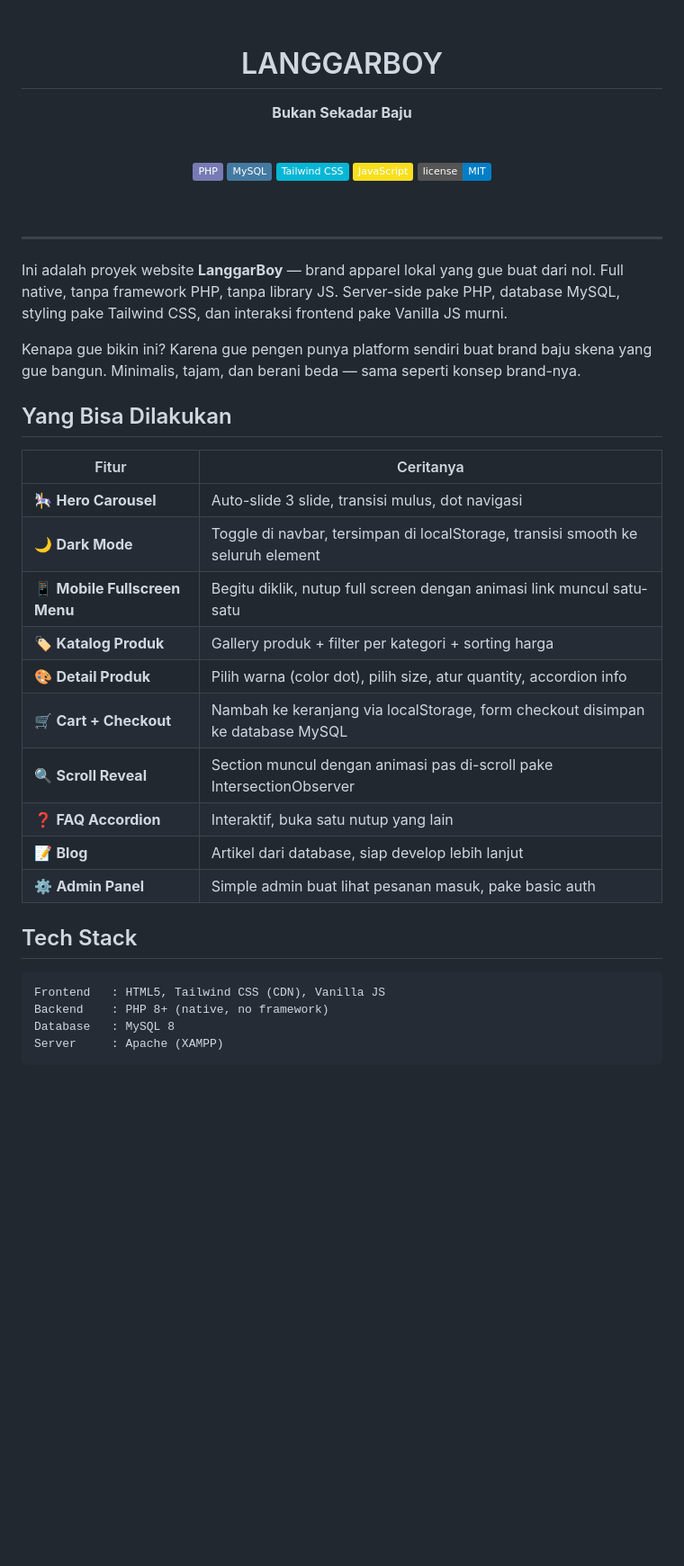
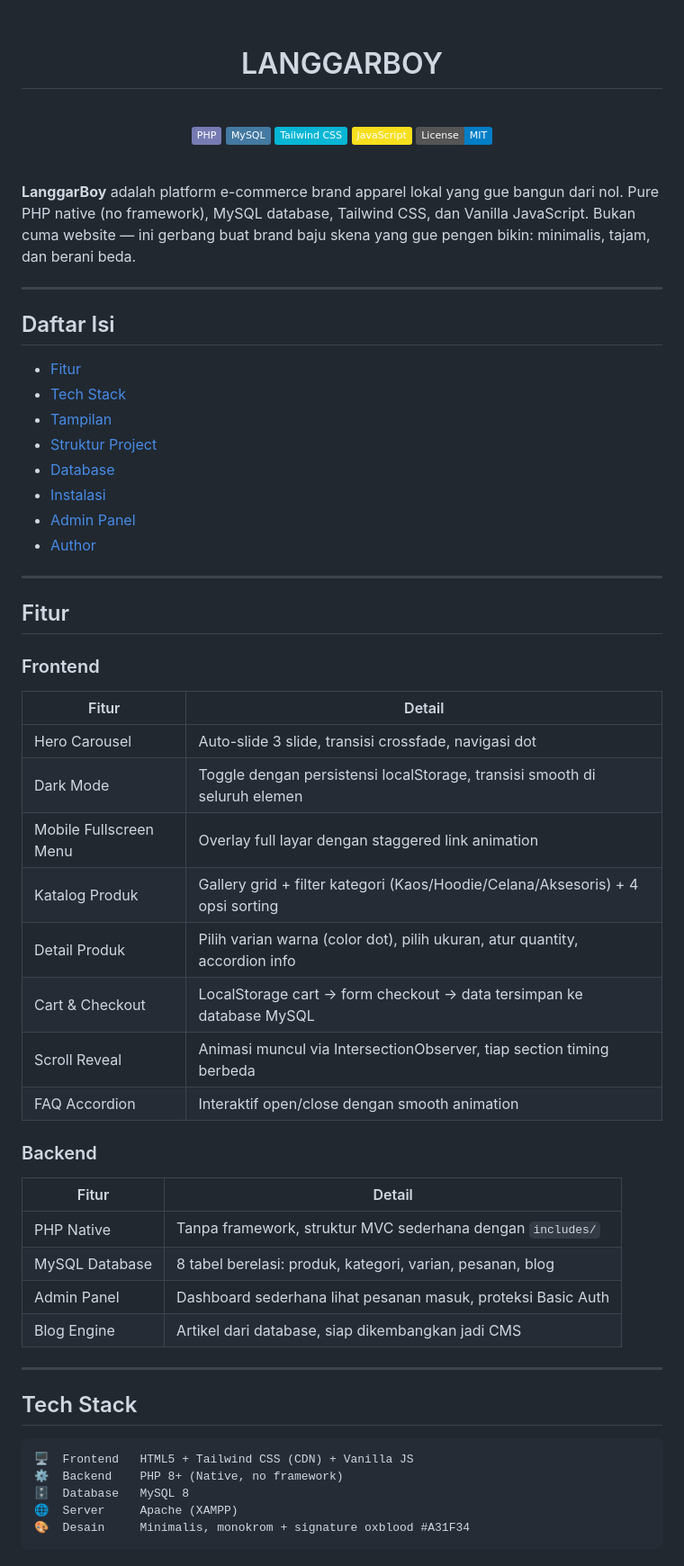
Before and after one commit to arhinzawahyu/MyBrand, a Markdown page: README.md, the part around one of its changes. Shown at 90% size. Rendered like a GitHub page; badges without logos; blank space fills up the shorter version.

Commit message:
Perbaiki README — tambah daftar isi, database diagram, instalasi detail

````diff
--- a/README.md
+++ b/README.md
@@ -1,45 +1,65 @@
 <div align="center">
   <br/>
   <h1>LANGGAR<span style="color:#A31F34">BOY</span></h1>
-  <p><strong>Bukan Sekadar Baju</strong></p>
   <br/>
   <p>
-    <img src="https://img.shields.io/badge/PHP-777BB4?style=flat&logo=php&logoColor=white" alt="PHP"/>
-    <img src="https://img.shields.io/badge/MySQL-4479A1?style=flat&logo=mysql&logoColor=white" alt="MySQL"/>
-    <img src="https://img.shields.io/badge/Tailwind_CSS-06B6D4?style=flat&logo=tailwind-css&logoColor=white" alt="Tailwind CSS"/>
-    <img src="https://img.shields.io/badge/JavaScript-F7DF1E?style=flat&logo=javascript&logoColor=black" alt="JavaScript"/>
-    <img src="https://img.shields.io/badge/license-MIT-blue" alt="License"/>
+    <img src="https://img.shields.io/badge/PHP-777BB4?style=flat&logo=php&logoColor=white"/>
+    <img src="https://img.shields.io/badge/MySQL-4479A1?style=flat&logo=mysql&logoColor=white"/>
+    <img src="https://img.shields.io/badge/Tailwind_CSS-06B6D4?style=flat&logo=tailwind-css&logoColor=white"/>
+    <img src="https://img.shields.io/badge/JavaScript-F7DF1E?style=flat&logo=javascript&logoColor=black"/>
+    <img src="https://img.shields.io/badge/License-MIT-blue"/>
   </p>
   <br/>
 </div>
 
+**LanggarBoy** adalah platform e-commerce brand apparel lokal yang gue bangun dari nol. Pure PHP native (no framework), MySQL database, Tailwind CSS, dan Vanilla JavaScript. Bukan cuma website — ini gerbang buat brand baju skena yang gue pengen bikin: minimalis, tajam, dan berani beda.
+
 ---
 
-Ini adalah proyek website **LanggarBoy** — brand apparel lokal yang gue buat dari nol. Full native, tanpa framework PHP, tanpa library JS. Server-side pake PHP, database MySQL, styling pake Tailwind CSS, dan interaksi frontend pake Vanilla JS murni.
+## Daftar Isi
 
-Kenapa gue bikin ini? Karena gue pengen punya platform sendiri buat brand baju skena yang gue bangun. Minimalis, tajam, dan berani beda — sama seperti konsep brand-nya.
+- [Fitur](#fitur)
+- [Tech Stack](#tech-stack)
+- [Tampilan](#tampilan)
+- [Struktur Project](#struktur-project)
+- [Database](#database)
+- [Instalasi](#instalasi)
+- [Admin Panel](#admin-panel)
+- [Author](#author)
 
-## Yang Bisa Dilakukan
+---
 
-| Fitur | Ceritanya |
-|-------|-----------|
-| 🎠 **Hero Carousel** | Auto-slide 3 slide, transisi mulus, dot navigasi |
-| 🌙 **Dark Mode** | Toggle di navbar, tersimpan di localStorage, transisi smooth ke seluruh element |
-| 📱 **Mobile Fullscreen Menu** | Begitu diklik, nutup full screen dengan animasi link muncul satu-satu |
-| 🏷️ **Katalog Produk** | Gallery produk + filter per kategori + sorting harga |
-| 🎨 **Detail Produk** | Pilih warna (color dot), pilih size, atur quantity, accordion info |
-| 🛒 **Cart + Checkout** | Nambah ke keranjang via localStorage, form checkout disimpan ke database MySQL |
-| 🔍 **Scroll Reveal** | Section muncul dengan animasi pas di-scroll pake IntersectionObserver |
-| ❓ **FAQ Accordion** | Interaktif, buka satu nutup yang lain |
-| 📝 **Blog** | Artikel dari database, siap develop lebih lanjut |
-| ⚙️ **Admin Panel** | Simple admin buat lihat pesanan masuk, pake basic auth |
+## Fitur
+
+### Frontend
+| Fitur | Detail |
+|-------|--------|
+| Hero Carousel | Auto-slide 3 slide, transisi crossfade, navigasi dot |
+| Dark Mode | Toggle dengan persistensi localStorage, transisi smooth di seluruh elemen |
+| Mobile Fullscreen Menu | Overlay full layar dengan staggered link animation |
+| Katalog Produk | Gallery grid + filter kategori (Kaos/Hoodie/Celana/Aksesoris) + 4 opsi sorting |
+| Detail Produk | Pilih varian warna (color dot), pilih ukuran, atur quantity, accordion info |
+| Cart & Checkout | LocalStorage cart → form checkout → data tersimpan ke database MySQL |
+| Scroll Reveal | Animasi muncul via IntersectionObserver, tiap section timing berbeda |
+| FAQ Accordion | Interaktif open/close dengan smooth animation |
+
+### Backend
+| Fitur | Detail |
+|-------|--------|
+| PHP Native | Tanpa framework, struktur MVC sederhana dengan `includes/` |
+| MySQL Database | 8 tabel berelasi: produk, kategori, varian, pesanan, blog |
+| Admin Panel | Dashboard sederhana lihat pesanan masuk, proteksi Basic Auth |
+| Blog Engine | Artikel dari database, siap dikembangkan jadi CMS |
+
+---
 
 ## Tech Stack
 
 ```
-Frontend   : HTML5, Tailwind CSS (CDN), Vanilla JS
-Backend    : PHP 8+ (native, no framework)
-Database   : MySQL 8
-Server     : Apache (XAMPP)
+🖥️  Frontend   HTML5 + Tailwind CSS (CDN) + Vanilla JS
+⚙️  Backend    PHP 8+ (Native, no framework)
+🗄️  Database   MySQL 8
+🌐  Server     Apache (XAMPP)
+🎨  Desain     Minimalis, monokrom + signature oxblood #A31F34
 ```
 
````
Also changed, not shown: other parts of README.md (+98 -46 lines).
